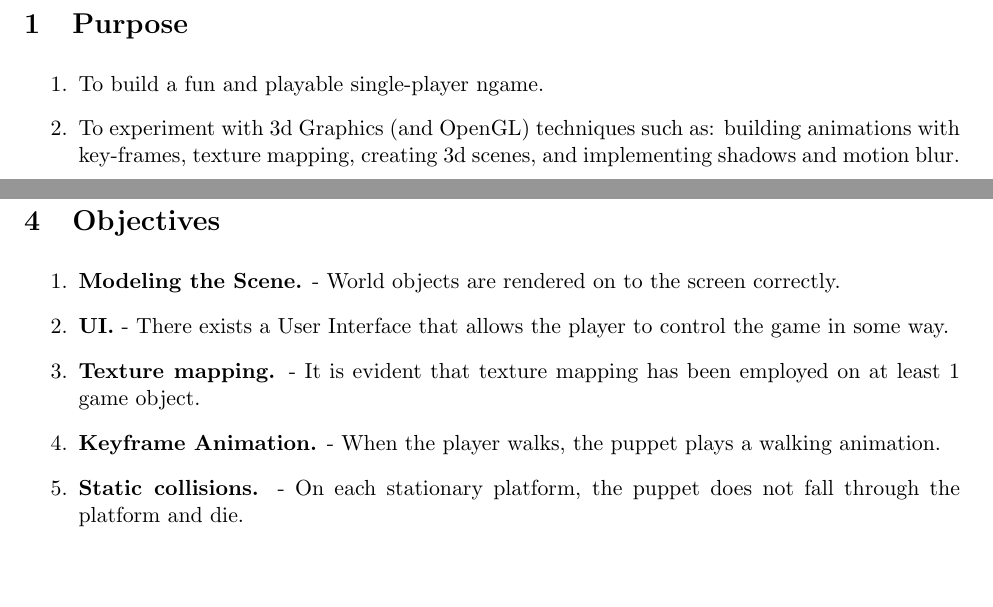
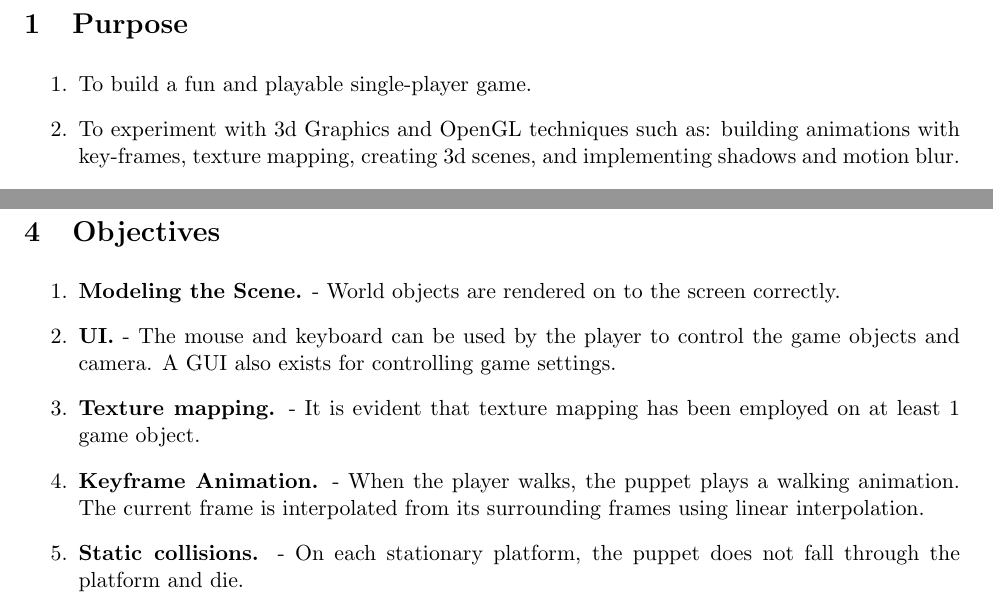
Before and after one commit to FengWei-Pi/cs488, a LaTeX document (A5/proposal/proposal.tex): two parts of pages 2 and 7 of 7, joined at a grey line, cut so that both start at the same text, the shorter picture padded with empty space. Compiled offline with pdfLaTeX.

Commit message:
Update proposal.

```diff
--- a/A5/proposal/proposal.tex
+++ b/A5/proposal/proposal.tex
@@ -20,8 +20,8 @@
 \newpage
 \section{Purpose}
 \begin{enumerate}
-\item To build a fun and playable single-player ngame.
-\item To experiment with 3d Graphics (and OpenGL) techniques such as: building animations with key-frames, texture mapping, creating 3d scenes, and implementing shadows and motion blur.
+\item To build a fun and playable single-player game.
+\item To experiment with 3d Graphics and OpenGL techniques such as: building animations with key-frames, texture mapping, creating 3d scenes, and implementing shadows and motion blur.
 \item To gain an understanding of how to architect an OpenGL game.
 \end{enumerate}
 \section{Statement}
@@ -102,9 +102,9 @@ The actual implementation of the Shadow Map is a bit more nuanced. In implementi
 \section{Objectives}
 \begin{enumerate}
 \item \textbf{Modeling the Scene.} - World objects are rendered on to the screen correctly.
-\item \textbf{UI.} - There exists a User Interface that allows the player to control the game in some way.
+\item \textbf{UI.} - The mouse and keyboard can be used by the player to control the game objects and camera. A GUI also exists for controlling game settings.
 \item \textbf{Texture mapping.} - It is evident that texture mapping has been employed on at least 1 game object.
-\item \textbf{Keyframe Animation.} - When the player walks, the puppet plays a walking animation.
+\item \textbf{Keyframe Animation.} - When the player walks, the puppet plays a walking animation. The current frame is interpolated from its surrounding frames using linear interpolation.
 \item \textbf{Static collisions.} - On each stationary platform, the puppet does not fall through the platform and die.
 \item \textbf{Dynamic collisions.} - On each moving platform, the puppet does not fall through the platform and die.
 \item \textbf{Synchronized sound.} - When the player interacts with the game by moving the puppet, there is audible feedback.
```
Also changed, not shown: A5/proposal/images/screenshot.png, A5/proposal/proposal.tex (2 more changed lines).
